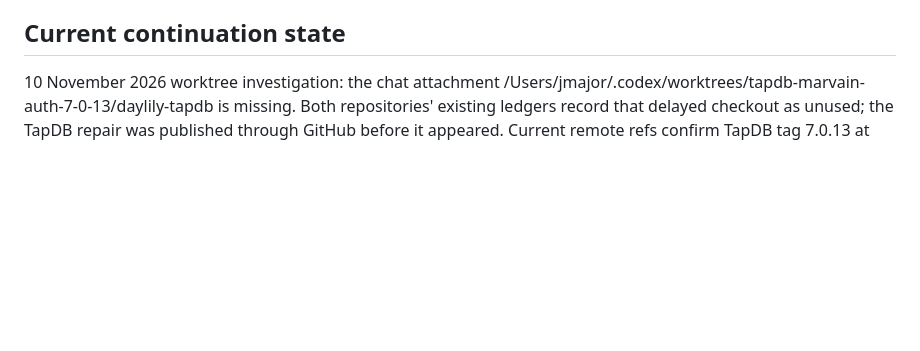
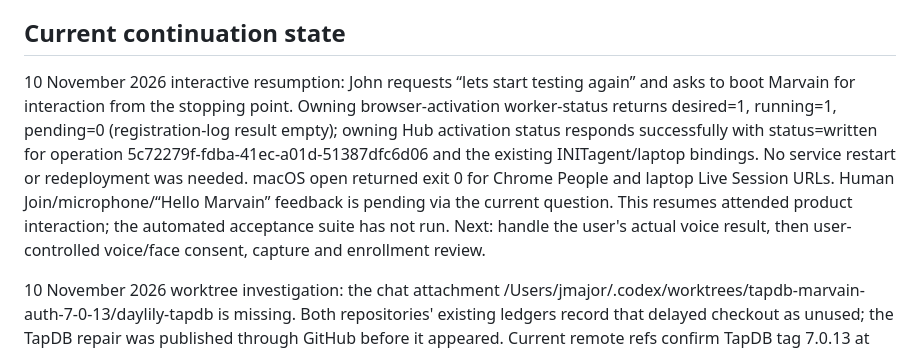
Before and after one commit to Daylily-Informatics/marvain, a Markdown page: docs/plans/20261109_marvain_4x_multiagent_execution_plan.md, the part around the change. Drawn GitHub-style; blank space fills up the shorter version.

Commit message:
Record interactive Marvain resumption and Chrome handoff

```diff
--- a/docs/plans/20261109_marvain_4x_multiagent_execution_plan.md
+++ b/docs/plans/20261109_marvain_4x_multiagent_execution_plan.md
@@ -5,6 +5,8 @@
 **Status:** Hub 4.0.10 and recognition image 4.0.9 deployed; deployment CLI 4.0.11 published. Linked recognition implementation is complete; user enrollment and biometric acceptance remain pending. The first Chrome voice conversation remains accepted; the two-location demonstration is unfinished.
 
 ## Current continuation state
+
+10 November 2026 interactive resumption: John requests “lets start testing again” and asks to boot Marvain for interaction from the stopping point. Owning browser-activation worker-status returns desired=1, running=1, pending=0 (registration-log result empty); owning Hub activation status responds successfully with status=written for operation 5c72279f-fdba-41ec-a01d-51387dfc6d06 and the existing INITagent/laptop bindings. No service restart or redeployment was needed. macOS open returned exit 0 for Chrome People and laptop Live Session URLs. Human Join/microphone/“Hello Marvain” feedback is pending via the current question. This resumes attended product interaction; the automated acceptance suite has not run. Next: handle the user's actual voice result, then user-controlled voice/face consent, capture and enrollment review.
 
 10 November 2026 worktree investigation: the chat attachment /Users/jmajor/.codex/worktrees/tapdb-marvain-auth-7-0-13/daylily-tapdb is missing. Both repositories' existing ledgers record that delayed checkout as unused; the TapDB repair was published through GitHub before it appeared. Current remote refs confirm TapDB tag 7.0.13 at fd4803f9bb1df463b5cc7129fceeeb10d2f24acf and its receipt commit 0c441eaefa903931d08909f33074d557dcaa47c2. Marvain remote branch matches local 916234479bcb423bfd7dd8488a14181e892d1e40, with tags 4.0.9/4.0.10/4.0.11 present. No unique source work needing recovery was identified. Remaining local files and the limited cause evidence are recorded below. No checkout was recreated or removed.
 
```
